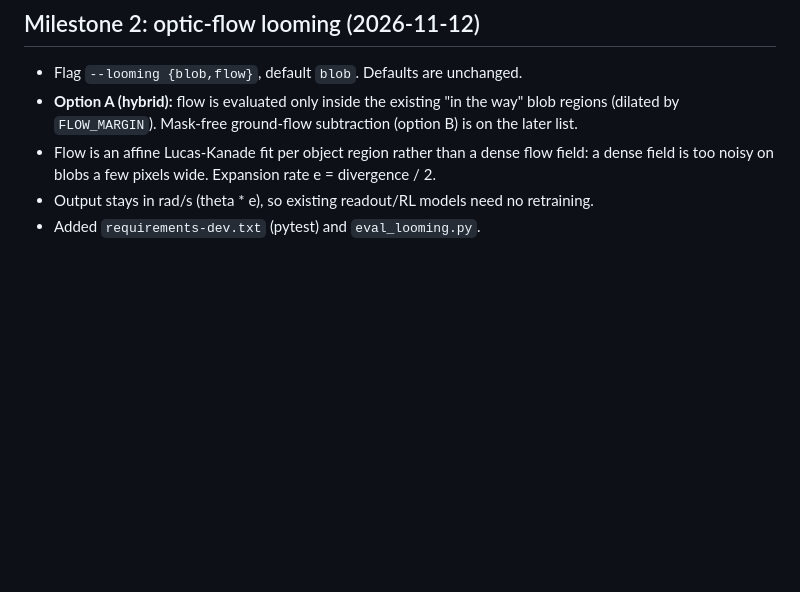
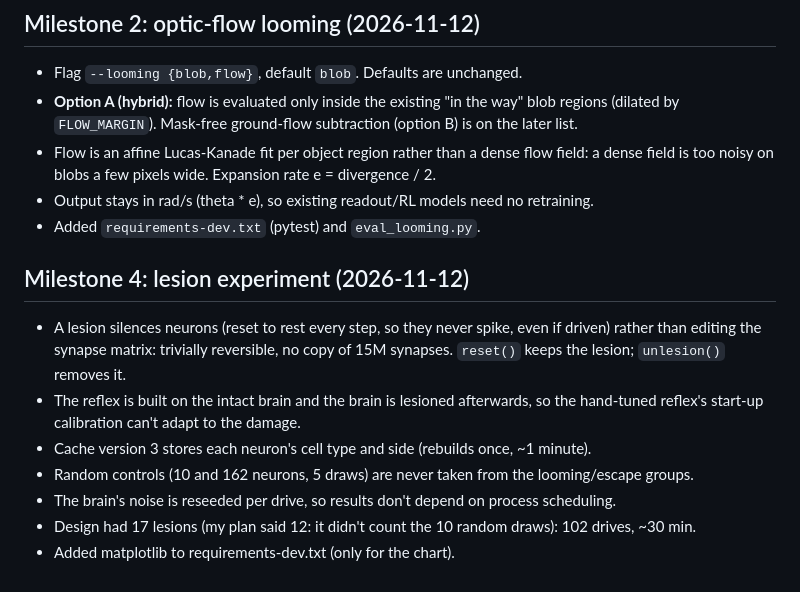
Before and after one commit to PradeepkrishnaGM/flydrive, a Markdown page: DECISIONS.md, the part around the change. Drawn GitHub-style; blank space fills up the shorter version.

Commit message:
Lesion experiment: results, chart and README section

```diff
--- a/DECISIONS.md
+++ b/DECISIONS.md
@@ -8,3 +8,15 @@
   field is too noisy on blobs a few pixels wide. Expansion rate e = divergence / 2.
 - Output stays in rad/s (theta * e), so existing readout/RL models need no retraining.
 - Added `requirements-dev.txt` (pytest) and `eval_looming.py`.
+
+## Milestone 4: lesion experiment (2026-11-12)
+- A lesion silences neurons (reset to rest every step, so they never spike, even if driven)
+  rather than editing the synapse matrix: trivially reversible, no copy of 15M synapses.
+  `reset()` keeps the lesion; `unlesion()` removes it.
+- The reflex is built on the intact brain and the brain is lesioned afterwards, so the
+  hand-tuned reflex's start-up calibration can't adapt to the damage.
+- Cache version 3 stores each neuron's cell type and side (rebuilds once, ~1 minute).
+- Random controls (10 and 162 neurons, 5 draws) are never taken from the looming/escape groups.
+- The brain's noise is reseeded per drive, so results don't depend on process scheduling.
+- Design had 17 lesions (my plan said 12: it didn't count the 10 random draws): 102 drives, ~30 min.
+- Added matplotlib to requirements-dev.txt (only for the chart).
```
Also changed, not shown: README.md (+58 -0 lines), docs/lesion.png (added), 4 other files.
